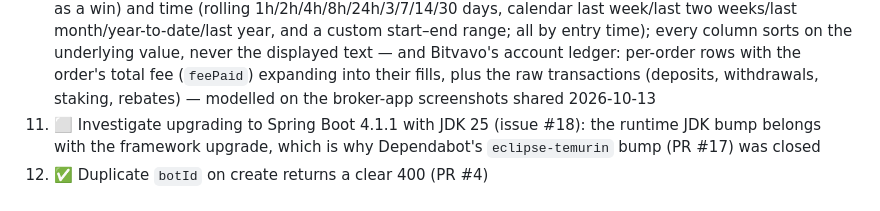
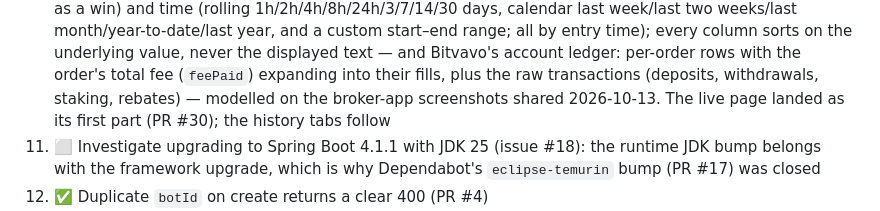
Before and after one commit to bluesman-org/autotrader, a Markdown page: PLAN.md, the part around the change. Drawn GitHub-style.

Commit message:
Record the live page as the first part of plan item 10 (PR #30)

```diff
--- a/PLAN.md
+++ b/PLAN.md
@@ -167,7 +167,7 @@ legacy fallback (Phase 6, decision of 2026-10-12; `docs/tradingview.md`); next:
     column sorts on the underlying value, never the displayed text — and Bitvavo's account ledger:
     per-order rows with the order's total fee (`feePaid`) expanding into their fills, plus the raw
     transactions (deposits, withdrawals, staking, rebates) — modelled on the broker-app screenshots
-    shared 2026-10-13
+    shared 2026-10-13. The live page landed as its first part (PR #30); the history tabs follow
 11. ⬜ Investigate upgrading to Spring Boot 4.1.1 with JDK 25 (issue #18): the runtime JDK bump
     belongs with the framework upgrade, which is why Dependabot's `eclipse-temurin` bump (PR #17)
     was closed
```
